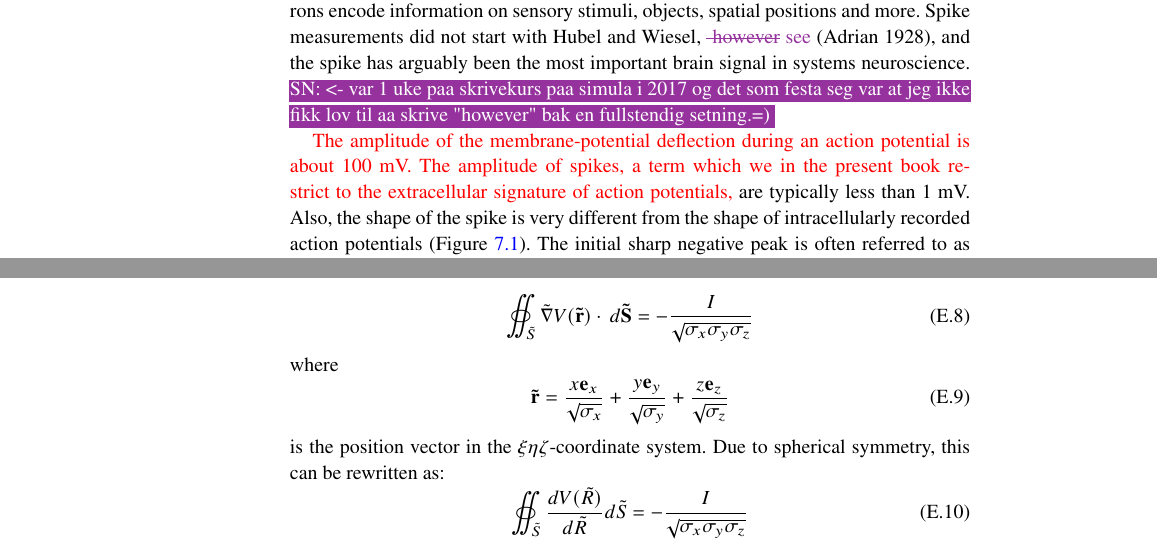
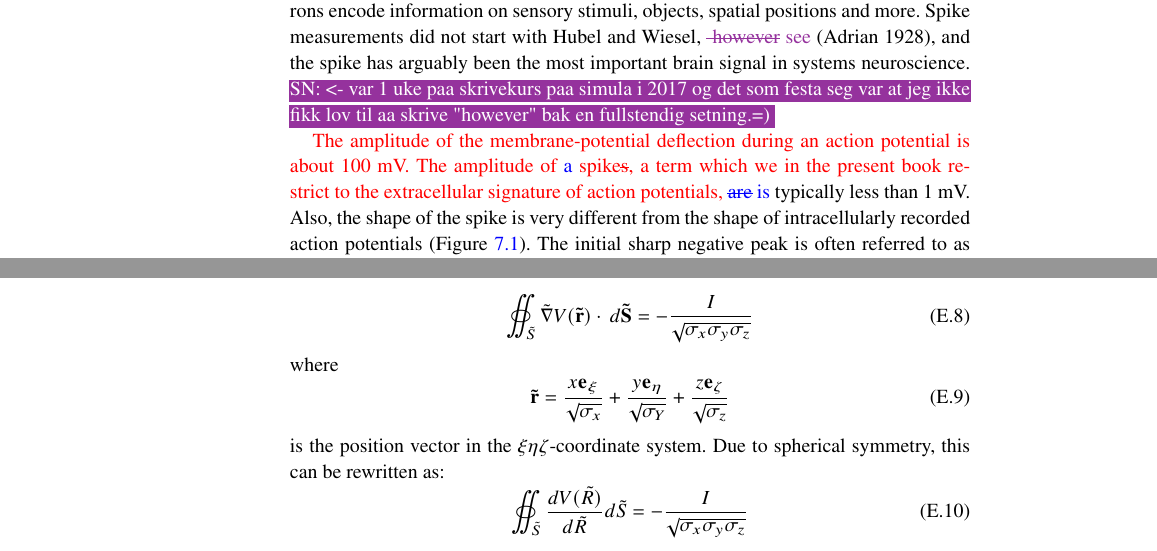
Before and after one commit to geih/ECSbook, a LaTeX thesis (Book.tex, which reads AppC-anisotropy.tex, Ch-Spikes.tex): two parts of pages 152 and 260 of 280, joined at a grey line, cut so that both start at the same text. Compiled offline with pdfLaTeX; a LaTeX package or settings file that is missing is left out.

Commit message:
i gang m aa kommentere Spikes

```diff
--- a/AppC-anisotropy.tex
+++ b/AppC-anisotropy.tex
@@ -57,7 +57,7 @@ so that \fref{eq:AppAniso:marit2} becomes:
 \end{equation}
 where
 \begin{equation}
-{\bf \tilde{r}} = \frac{x{\bf e}_x}{\sqrt{\sigma_x}} + \frac{y{\bf e}_y}{\sqrt{\sigma_y}}+\frac{z{\bf e}_z}{\sqrt{\sigma_z}}
+{\bf \tilde{r}} = \frac{x{\bf e}_\xi}{\sqrt{\sigma_{x}}} + \frac{y{\bf e}_\eta}{\sqrt{\sigma_{Y}}}+\frac{z{\bf e}_\zeta}{\sqrt{\sigma_{z}}}
 \end{equation}
 is the position vector in the $\xi\eta\zeta$-coordinate system. Due to spherical symmetry, this can be rewritten as:
 \begin{equation}
--- a/Ch-Spikes.tex
+++ b/Ch-Spikes.tex
@@ -19,7 +19,7 @@ Adapted from \citeasnoun**{Henze2000}.
 \end{figure}
 %%%%%%%%%%%
 
-\gex{The amplitude of the membrane-potential deflection during an action potential is about 100~mV. The amplitude of spikes, a term which we in the present book restrict to the extracellular signature of action potentials,} are typically less than 1~mV. Also, the shape of the spike is very different from the shape of intracellularly recorded action potentials (\Fref{fig:Spikes:Henze}). The initial sharp negative peak is often referred to as the `sodium peak' as it mainly stems from sodium ions flowing into the soma (and axon hillock) during the initial phase of the action potential. The later blunter positive peak is likewise sometimes referred to as the `potassium peak', as it is dominated by potassium ions flowing out of the soma. When detecting spikes, the main issue is that the spike amplitude must be larger than the ambient noise level, typically some tens of \si{\micro\volt}.
+\gex{The amplitude of the membrane-potential deflection during an action potential is about 100~mV. The amplitude of \ghtxt{a }spike\sout{s}, a term which we in the present book restrict to the extracellular signature of action potentials,} \ghtxt{\sout{are} is} typically less than 1~mV. Also, the shape of the spike is very different from the shape of intracellularly recorded action potentials (\Fref{fig:Spikes:Henze}). The initial sharp negative peak is often referred to as the `sodium peak' as it mainly stems from sodium ions flowing into the soma (and axon hillock) during the initial phase of the action potential. The later blunter positive peak is likewise sometimes referred to as the `potassium peak', as it is dominated by potassium ions flowing out of the soma. When detecting spikes, the main issue is that the spike amplitude must be larger than the ambient noise level, typically some tens of \si{\micro\volt}.
 %\gen{Har vi et godt tall med medhoerende referanse her?}
 %\ehnote{Tja. Ambient noise er jo veldig avhengig av forskjellige faktorer, elektrode-type og impedans, in vivo vs. in vitro, vaaken vs. bedoevet tilstand osv, valg av filter, osv.}
 %\tvnnote{Alessio sa de typisk ikke tar med spikes med amplitude under 30 uV, og det var dette vi brukte i Buccino et al., 2018, J Neurophysiol, men han hadde ikke noe god kilde ellers}
```
